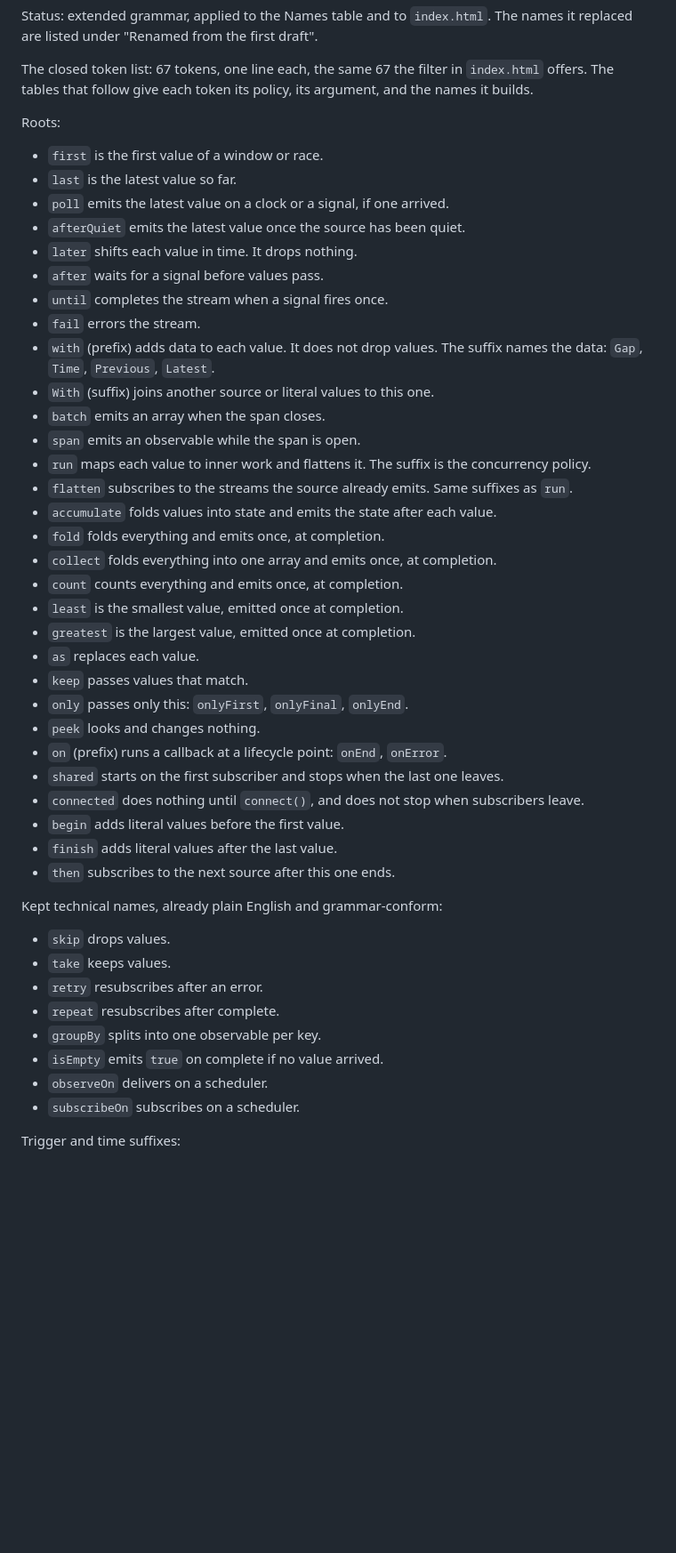
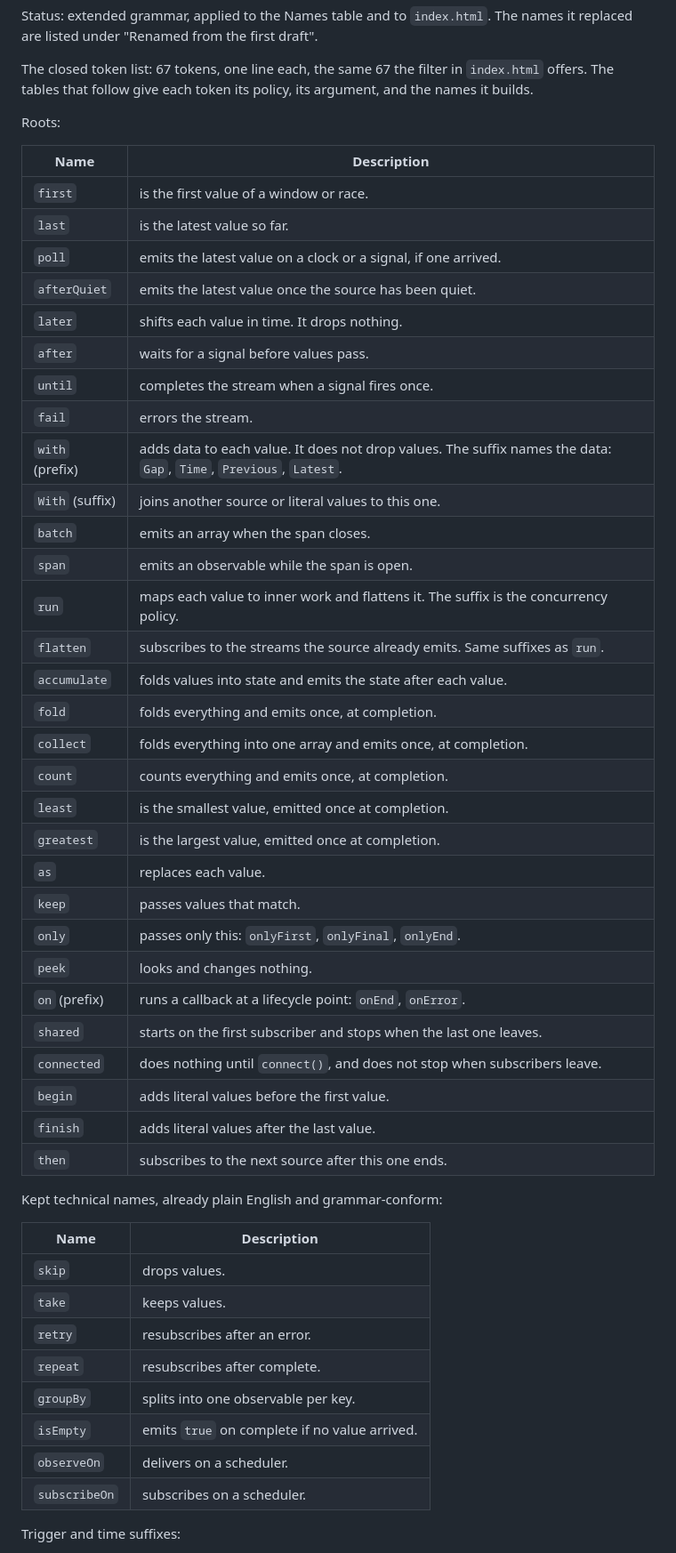
Before and after one commit to hansschenker/rxjs-userfriendly, a Markdown page: README.md, the part around one of its changes. Shown at 89% size. Drawn GitHub-style; blank space fills up the shorter version.

Commit message:
docs: show the grammar token lists as name and description tables
Co-Authored-By: Claude Fable 5.1 <noreply@anthropic.com>

```diff
--- a/README.md
+++ b/README.md
@@ -16,47 +16,51 @@ The closed token list: 67 tokens, one line each, the same 67 the filter in `inde
 
 Roots:
 
-- `first` is the first value of a window or race.
-- `last` is the latest value so far.
-- `poll` emits the latest value on a clock or a signal, if one arrived.
-- `afterQuiet` emits the latest value once the source has been quiet.
-- `later` shifts each value in time. It drops nothing.
-- `after` waits for a signal before values pass.
-- `until` completes the stream when a signal fires once.
-- `fail` errors the stream.
-- `with` (prefix) adds data to each value. It does not drop values. The suffix names the data: `Gap`, `Time`, `Previous`, `Latest`.
-- `With` (suffix) joins another source or literal values to this one.
-- `batch` emits an array when the span closes.
-- `span` emits an observable while the span is open.
-- `run` maps each value to inner work and flattens it. The suffix is the concurrency policy.
-- `flatten` subscribes to the streams the source already emits. Same suffixes as `run`.
-- `accumulate` folds values into state and emits the state after each value.
-- `fold` folds everything and emits once, at completion.
-- `collect` folds everything into one array and emits once, at completion.
-- `count` counts everything and emits once, at completion.
-- `least` is the smallest value, emitted once at completion.
-- `greatest` is the largest value, emitted once at completion.
-- `as` replaces each value.
-- `keep` passes values that match.
-- `only` passes only this: `onlyFirst`, `onlyFinal`, `onlyEnd`.
-- `peek` looks and changes nothing.
-- `on` (prefix) runs a callback at a lifecycle point: `onEnd`, `onError`.
-- `shared` starts on the first subscriber and stops when the last one leaves.
-- `connected` does nothing until `connect()`, and does not stop when subscribers leave.
-- `begin` adds literal values before the first value.
-- `finish` adds literal values after the last value.
-- `then` subscribes to the next source after this one ends.
+| Name | Description |
+| --- | --- |
+| `first` | is the first value of a window or race. |
+| `last` | is the latest value so far. |
+| `poll` | emits the latest value on a clock or a signal, if one arrived. |
+| `afterQuiet` | emits the latest value once the source has been quiet. |
+| `later` | shifts each value in time. It drops nothing. |
+| `after` | waits for a signal before values pass. |
+| `until` | completes the stream when a signal fires once. |
+| `fail` | errors the stream. |
+| `with` (prefix) | adds data to each value. It does not drop values. The suffix names the data: `Gap`, `Time`, `Previous`, `Latest`. |
+| `With` (suffix) | joins another source or literal values to this one. |
+| `batch` | emits an array when the span closes. |
+| `span` | emits an observable while the span is open. |
+| `run` | maps each value to inner work and flattens it. The suffix is the concurrency policy. |
+| `flatten` | subscribes to the streams the source already emits. Same suffixes as `run`. |
+| `accumulate` | folds values into state and emits the state after each value. |
+| `fold` | folds everything and emits once, at completion. |
+| `collect` | folds everything into one array and emits once, at completion. |
+| `count` | counts everything and emits once, at completion. |
+| `least` | is the smallest value, emitted once at completion. |
+| `greatest` | is the largest value, emitted once at completion. |
+| `as` | replaces each value. |
+| `keep` | passes values that match. |
+| `only` | passes only this: `onlyFirst`, `onlyFinal`, `onlyEnd`. |
+| `peek` | looks and changes nothing. |
+| `on` (prefix) | runs a callback at a lifecycle point: `onEnd`, `onError`. |
+| `shared` | starts on the first subscriber and stops when the last one leaves. |
+| `connected` | does nothing until `connect()`, and does not stop when subscribers leave. |
+| `begin` | adds literal values before the first value. |
+| `finish` | adds literal values after the last value. |
+| `then` | subscribes to the next source after this one ends. |
 
 Kept technical names, already plain English and grammar-conform:
 
-- `skip` drops values.
-- `take` keeps values.
-- `retry` resubscribes after an error.
-- `repeat` resubscribes after complete.
-- `groupBy` splits into one observable per key.
-- `isEmpty` emits `true` on complete if no value arrived.
-- `observeOn` delivers on a scheduler.
-- `subscribeOn` subscribes on a scheduler.
+| Name | Description |
+| --- | --- |
+| `skip` | drops values. |
+| `take` | keeps values. |
+| `retry` | resubscribes after an error. |
+| `repeat` | resubscribes after complete. |
+| `groupBy` | splits into one observable per key. |
+| `isEmpty` | emits `true` on complete if no value arrived. |
+| `observeOn` | delivers on a scheduler. |
+| `subscribeOn` | subscribes on a scheduler. |
 
 Trigger and time suffixes:
 
```
Also changed, not shown: other parts of README.md (+39 -29 lines).
